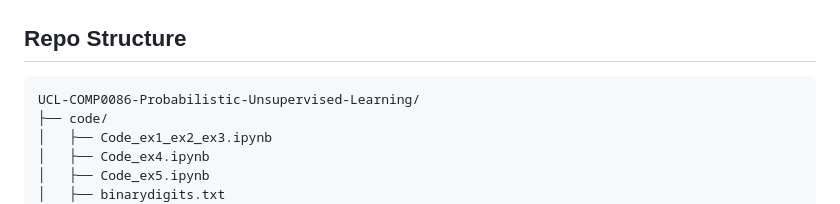
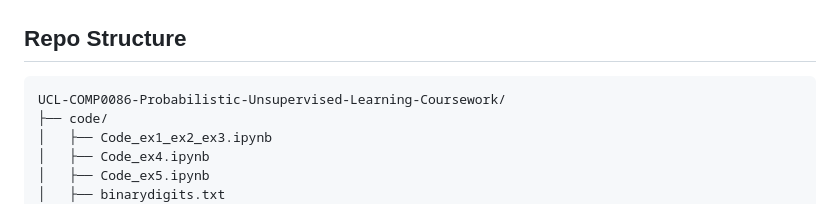
Before and after one commit to BenoitCou/UCL-COMP0086-Probabilistic-and-Unsupervised-Learning-Coursework, a Markdown page: README.md, the part around the change. GitHub-like rendering.

````diff
--- a/README.md
+++ b/README.md
@@ -97,7 +97,7 @@ latexmk -pdf main.tex
 ## Repo Structure
 
 ```kotlin
-UCL-COMP0086-Probabilistic-Unsupervised-Learning/
+UCL-COMP0086-Probabilistic-Unsupervised-Learning-Coursework/
 ├── code/
 │   ├── Code_ex1_ex2_ex3.ipynb
 │   ├── Code_ex4.ipynb
````
